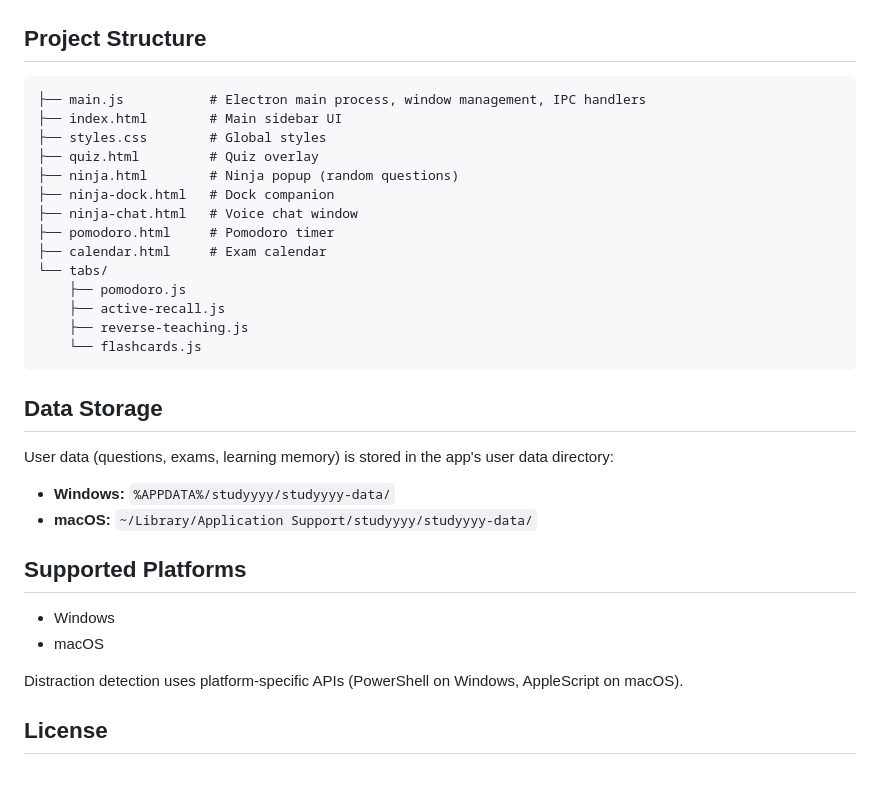
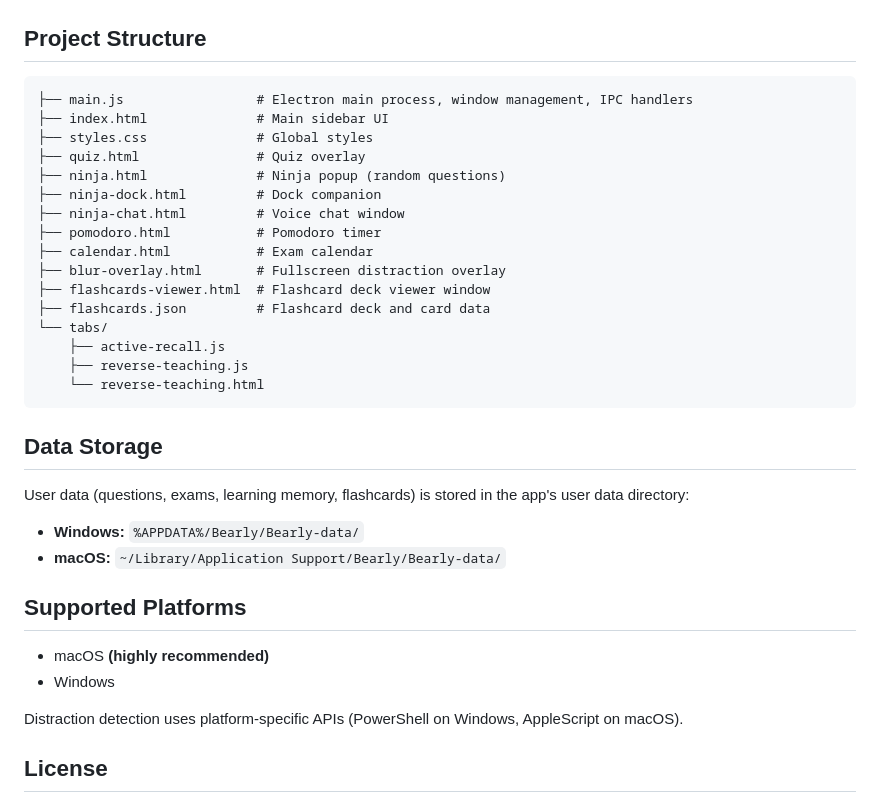
Before and after one commit to gust10/Bearly, a Markdown page: README.md, the part around one of its changes. Rendered like a GitHub page; blank space fills up the shorter version.

````diff
--- a/README.md
+++ b/README.md
@@ -63,33 +57,35 @@ npm start
 ## Project Structure
 
 ```
-├── main.js           # Electron main process, window management, IPC handlers
-├── index.html        # Main sidebar UI
-├── styles.css        # Global styles
-├── quiz.html         # Quiz overlay
-├── ninja.html        # Ninja popup (random questions)
-├── ninja-dock.html   # Dock companion
-├── ninja-chat.html   # Voice chat window
-├── pomodoro.html     # Pomodoro timer
-├── calendar.html     # Exam calendar
+├── main.js                 # Electron main process, window management, IPC handlers
+├── index.html              # Main sidebar UI
+├── styles.css              # Global styles
+├── quiz.html               # Quiz overlay
+├── ninja.html              # Ninja popup (random questions)
+├── ninja-dock.html         # Dock companion
+├── ninja-chat.html         # Voice chat window
+├── pomodoro.html           # Pomodoro timer
+├── calendar.html           # Exam calendar
+├── blur-overlay.html       # Fullscreen distraction overlay
+├── flashcards-viewer.html  # Flashcard deck viewer window
+├── flashcards.json         # Flashcard deck and card data
 └── tabs/
-    ├── pomodoro.js
     ├── active-recall.js
     ├── reverse-teaching.js
-    └── flashcards.js
+    └── reverse-teaching.html
 ```
 
 ## Data Storage
 
-User data (questions, exams, learning memory) is stored in the app's user data directory:
+User data (questions, exams, learning memory, flashcards) is stored in the app's user data directory:
 
-- **Windows:** `%APPDATA%/studyyyy/studyyyy-data/`
-- **macOS:** `~/Library/Application Support/studyyyy/studyyyy-data/`
+- **Windows:** `%APPDATA%/Bearly/Bearly-data/`
+- **macOS:** `~/Library/Application Support/Bearly/Bearly-data/`
 
 ## Supported Platforms
 
+- macOS **(highly recommended)**
 - Windows
-- macOS
 
 Distraction detection uses platform-specific APIs (PowerShell on Windows, AppleScript on macOS).
 
````
Also changed, not shown: other parts of README.md (+24 -30 lines).
